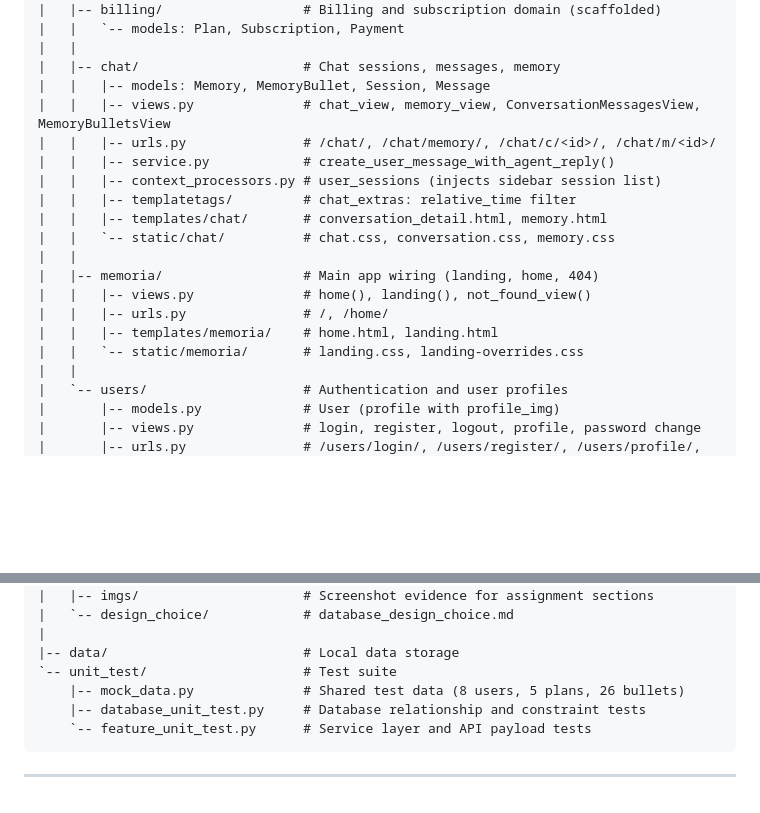
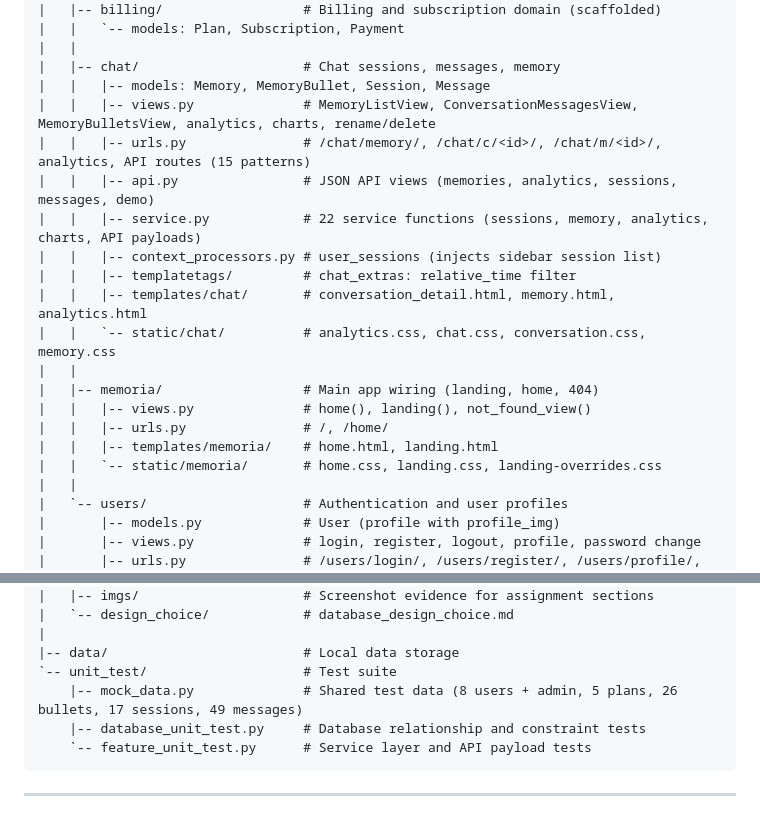
Before and after one commit to Edward-H26/MIRA, a Markdown page: README.md, 2 parts joined by grey strips. GitHub-like rendering; blank space fills up the shorter version.

Commit message:
update documentation

````diff
--- a/README.md
+++ b/README.md
@@ -108,19 +108,20 @@ python manage.py runserver
 |   |
 |   |-- chat/                     # Chat sessions, messages, memory
 |   |   |-- models: Memory, MemoryBullet, Session, Message
-|   |   |-- views.py              # chat_view, memory_view, ConversationMessagesView, MemoryBulletsView
-|   |   |-- urls.py               # /chat/, /chat/memory/, /chat/c/<id>/, /chat/m/<id>/
-|   |   |-- service.py            # create_user_message_with_agent_reply()
+|   |   |-- views.py              # MemoryListView, ConversationMessagesView, MemoryBulletsView, analytics, charts, rename/delete
+|   |   |-- urls.py               # /chat/memory/, /chat/c/<id>/, /chat/m/<id>/, analytics, API routes (15 patterns)
+|   |   |-- api.py                # JSON API views (memories, analytics, sessions, messages, demo)
+|   |   |-- service.py            # 22 service functions (sessions, memory, analytics, charts, API payloads)
 |   |   |-- context_processors.py # user_sessions (injects sidebar session list)
 |   |   |-- templatetags/         # chat_extras: relative_time filter
-|   |   |-- templates/chat/       # conversation_detail.html, memory.html
-|   |   `-- static/chat/          # chat.css, conversation.css, memory.css
+|   |   |-- templates/chat/       # conversation_detail.html, memory.html, analytics.html
+|   |   `-- static/chat/          # analytics.css, chat.css, conversation.css, memory.css
 |   |
 |   |-- memoria/                  # Main app wiring (landing, home, 404)
 |   |   |-- views.py              # home(), landing(), not_found_view()
 |   |   |-- urls.py               # /, /home/
 |   |   |-- templates/memoria/    # home.html, landing.html
-|   |   `-- static/memoria/       # landing.css, landing-overrides.css
+|   |   `-- static/memoria/       # home.css, landing.css, landing-overrides.css
 |   |
 |   `-- users/                    # Authentication and user profiles
 |       |-- models.py             # User (profile with profile_img)
@@ -163,7 +164,7 @@ python manage.py runserver
 |
 |-- data/                         # Local data storage
 `-- unit_test/                    # Test suite
-    |-- mock_data.py              # Shared test data (8 users, 5 plans, 26 bullets)
+    |-- mock_data.py              # Shared test data (8 users + admin, 5 plans, 26 bullets, 17 sessions, 49 messages)
     |-- database_unit_test.py     # Database relationship and constraint tests
     `-- feature_unit_test.py      # Service layer and API payload tests
 ```
````
